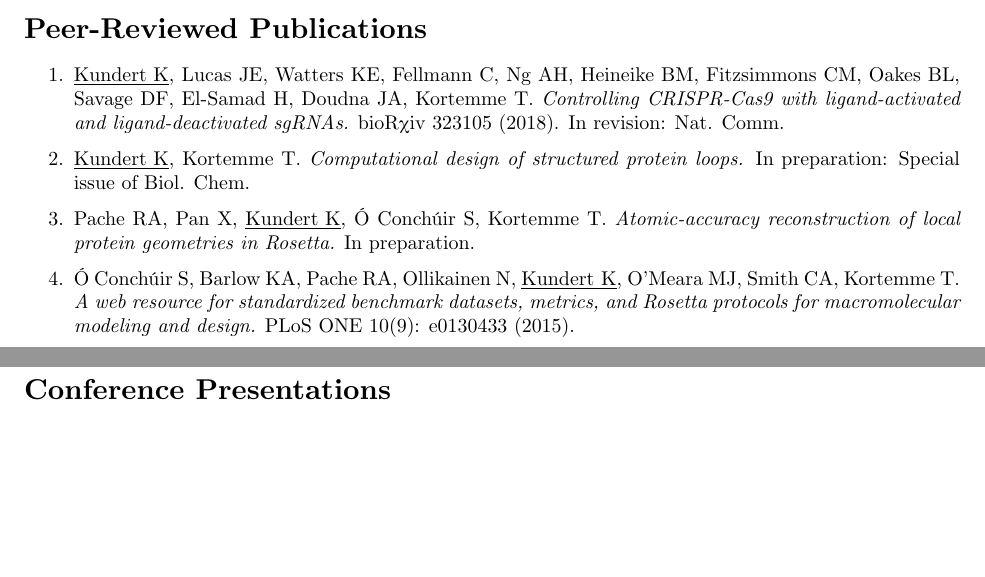
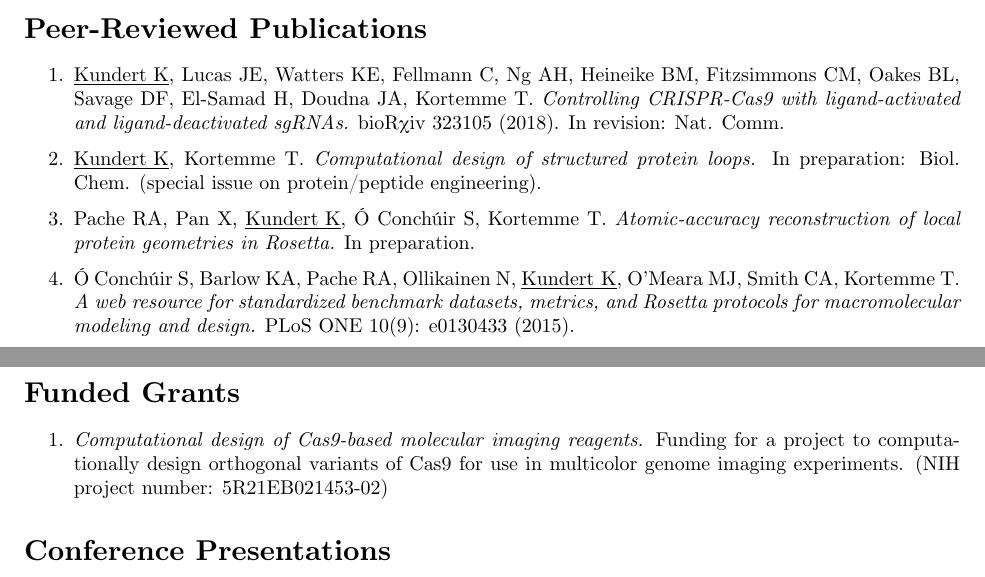
Before and after one commit to kalekundert/cv, a LaTeX CV (resume.tex, which reads sections/funded_grants.tex, sections/peer_reviewed_publications.tex): two parts of pages 1 and 2 of 3, joined at a grey line, cut so that both start at the same text, the shorter picture padded with empty space. Compiled offline with XeLaTeX.

Commit message:
Add a section for grants.

```diff
--- /dev/null
+++ b/sections/funded_grants.tex
@@ -0,0 +1,10 @@
+\section{Funded Grants}
+
+\begin{enumerate}
+
+\item \emph{Computational design of Cas9-based molecular imaging reagents.}
+Funding for a project to computationally design orthogonal variants of Cas9
+for use in multicolor genome imaging experiments.  (NIH project number:
+5R21EB021453-02)
+
+\end{enumerate}
--- a/sections/peer_reviewed_publications.tex
+++ b/sections/peer_reviewed_publications.tex
@@ -9,7 +9,8 @@
         Comm.
 
 \item \underline{Kundert K}, Kortemme T.  \emph{Computational design of
-    structured protein loops.}  In preparation: Special issue of Biol. Chem.
+    structured protein loops.}  In preparation: Biol. Chem. (special issue on
+        protein/peptide engineering).
 
 \item Pache RA, Pan X, \underline{Kundert K}, Ó Conchúir S, Kortemme T.
     \emph{Atomic-accuracy reconstruction of local protein geometries in
```
Also changed, not shown: resume.tex (+1 -0 lines).
